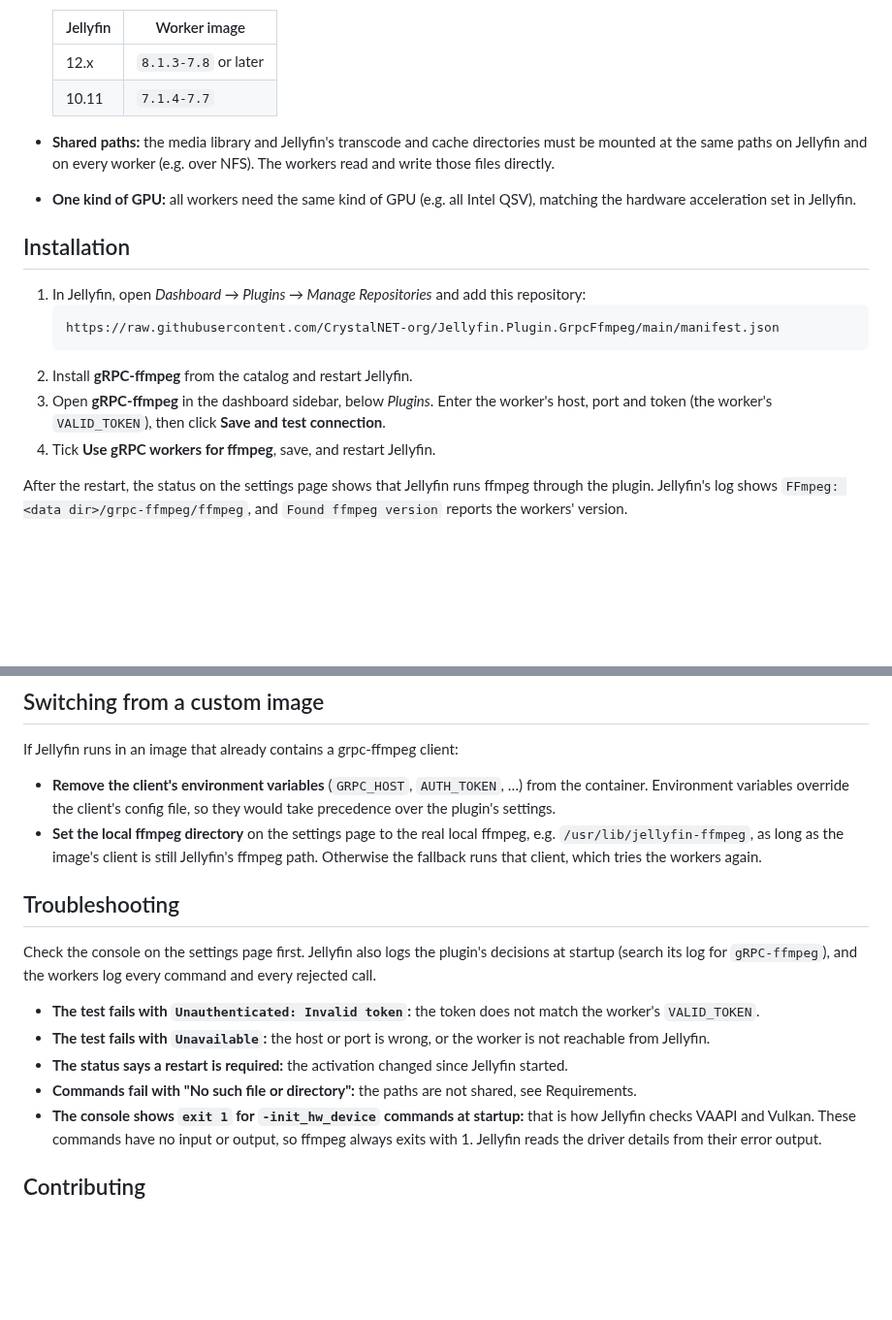
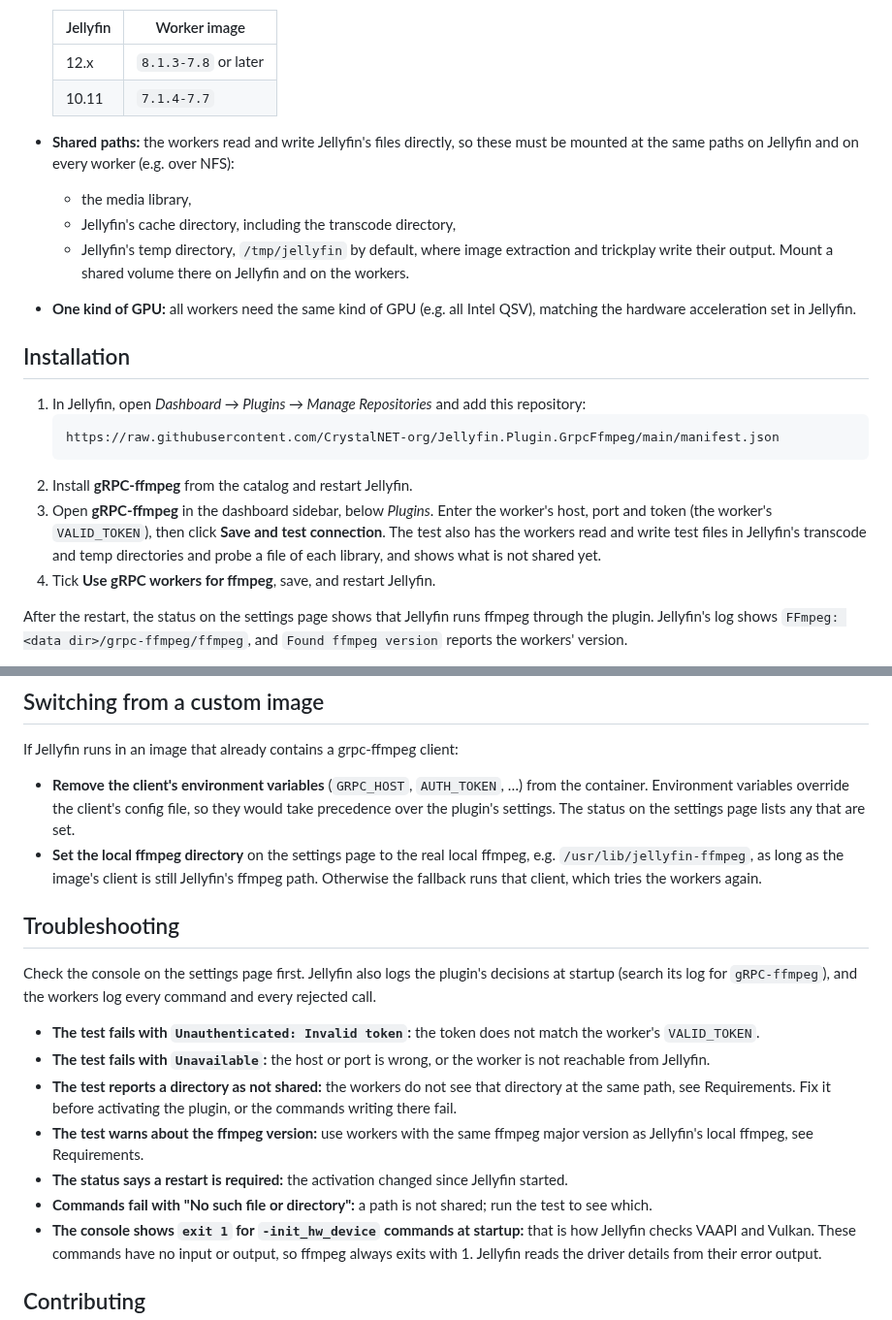
Before and after one commit to CrystalNET-org/Jellyfin.Plugin.GrpcFfmpeg, a Markdown page: README.md, 2 parts joined by grey strips. Shown at 97% size. Rendered like a GitHub page; blank space fills up the shorter version.

````diff
--- a/README.md
+++ b/README.md
@@ -53,9 +56,12 @@ image extraction and a transcode:
   | 12.x | `8.1.3-7.8` or later |
   | 10.11 | `7.1.4-7.7` |
 
-- **Shared paths:** the media library and Jellyfin's transcode and cache directories must be
-  mounted at the same paths on Jellyfin and on every worker (e.g. over NFS). The workers read
-  and write those files directly.
+- **Shared paths:** the workers read and write Jellyfin's files directly, so these must be
+  mounted at the same paths on Jellyfin and on every worker (e.g. over NFS):
+  - the media library,
+  - Jellyfin's cache directory, including the transcode directory,
+  - Jellyfin's temp directory, `/tmp/jellyfin` by default, where image extraction and trickplay
+    write their output. Mount a shared volume there on Jellyfin and on the workers.
 - **One kind of GPU:** all workers need the same kind of GPU (e.g. all Intel QSV), matching
   the hardware acceleration set in Jellyfin.
 
@@ -67,7 +73,9 @@ image extraction and a transcode:
    ```
 2. Install **gRPC-ffmpeg** from the catalog and restart Jellyfin.
 3. Open **gRPC-ffmpeg** in the dashboard sidebar, below *Plugins*. Enter the worker's host,
-   port and token (the worker's `VALID_TOKEN`), then click **Save and test connection**.
+   port and token (the worker's `VALID_TOKEN`), then click **Save and test connection**. The
+   test also has the workers read and write test files in Jellyfin's transcode and temp
+   directories and probe a file of each library, and shows what is not shared yet.
 4. Tick **Use gRPC workers for ffmpeg**, save, and restart Jellyfin.
 
 After the restart, the status on the settings page shows that Jellyfin runs ffmpeg through
@@ -124,7 +132,8 @@ If Jellyfin runs in an image that already contains a grpc-ffmpeg client:
 
 - **Remove the client's environment variables** (`GRPC_HOST`, `AUTH_TOKEN`, …) from the
   container. Environment variables override the client's config file, so they would take
-  precedence over the plugin's settings.
+  precedence over the plugin's settings. The status on the settings page lists any that are
+  set.
 - **Set the local ffmpeg directory** on the settings page to the real local ffmpeg, e.g.
   `/usr/lib/jellyfin-ffmpeg`, as long as the image's client is still Jellyfin's ffmpeg path.
   Otherwise the fallback runs that client, which tries the workers again.
@@ -139,9 +148,14 @@ rejected call.
   worker's `VALID_TOKEN`.
 - **The test fails with `Unavailable`:** the host or port is wrong, or the worker is not
   reachable from Jellyfin.
+- **The test reports a directory as not shared:** the workers do not see that directory at
+  the same path, see Requirements. Fix it before activating the plugin, or the commands
+  writing there fail.
+- **The test warns about the ffmpeg version:** use workers with the same ffmpeg major version
+  as Jellyfin's local ffmpeg, see Requirements.
 - **The status says a restart is required:** the activation changed since Jellyfin started.
-- **Commands fail with "No such file or directory":** the paths are not shared, see
-  Requirements.
+- **Commands fail with "No such file or directory":** a path is not shared; run the test to
+  see which.
 - **The console shows `exit 1` for `-init_hw_device` commands at startup:** that is how
   Jellyfin checks VAAPI and Vulkan. These commands have no input or output, so ffmpeg always
   exits with 1. Jellyfin reads the driver details from their error output.
````
Also changed, not shown: other parts of README.md (+5 -2 lines), images/console.png, images/settings.png, 3 other files.
